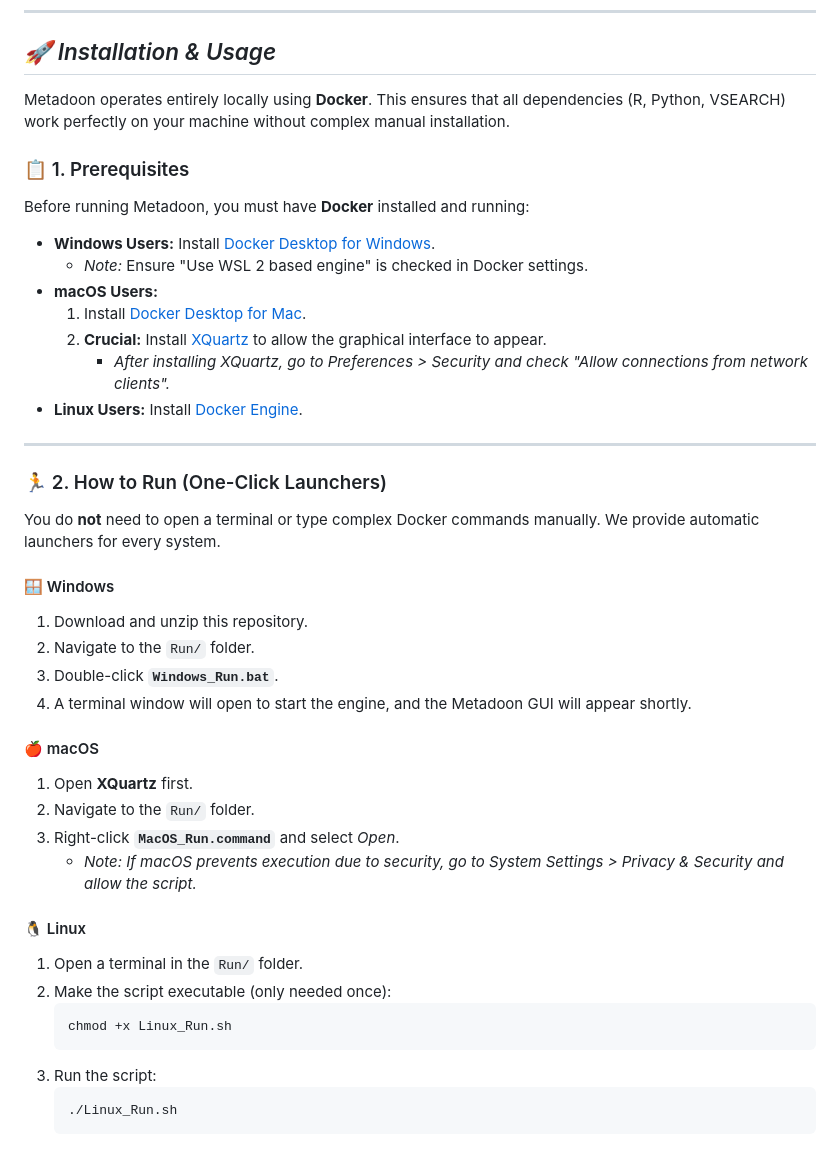
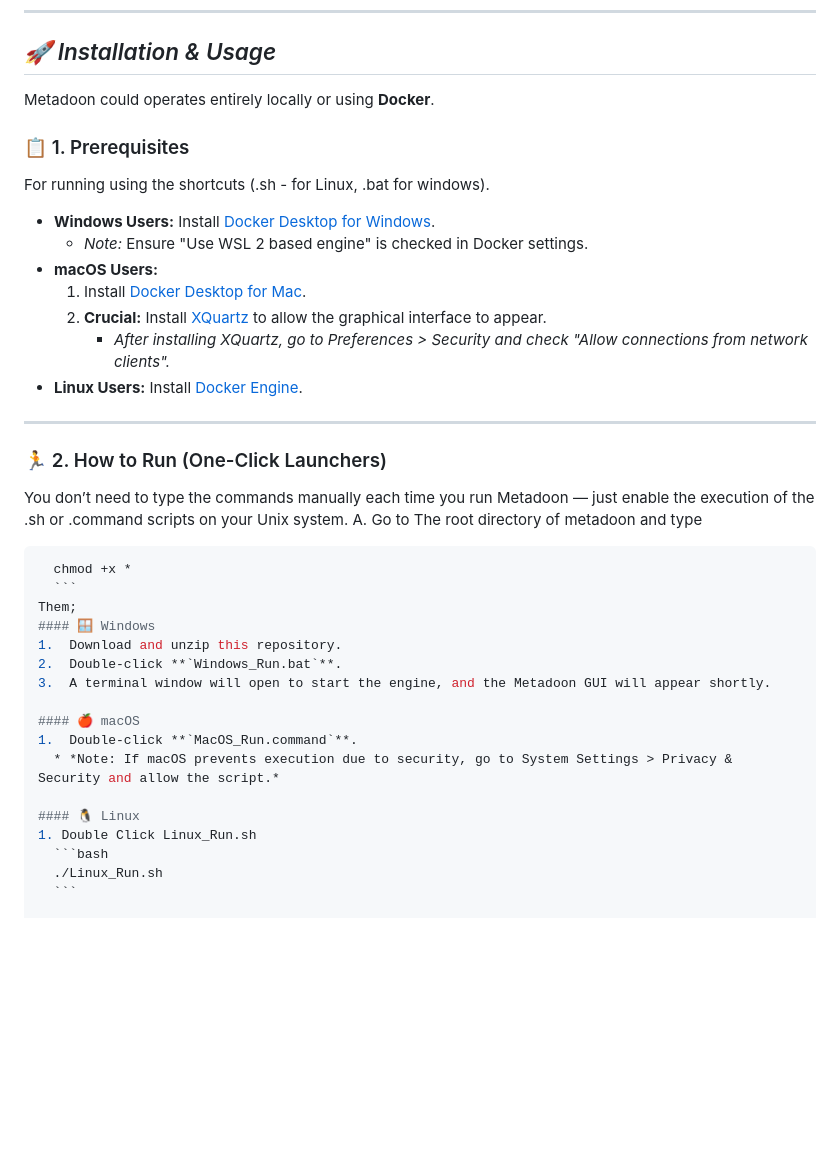
Before and after one commit to rdo-adan/Metadoon-Beta, a Markdown page: Readme.md, the part around the change. Drawn GitHub-style; blank space fills up the shorter version.

````diff
--- a/Readme.md
+++ b/Readme.md
@@ -31,11 +31,11 @@ All major and minor dependencies are pre-installed:
 
 ## *🚀 Installation & Usage*
 
-Metadoon operates entirely locally using **Docker**. This ensures that all dependencies (R, Python, VSEARCH) work perfectly on your machine without complex manual installation.
+Metadoon could operates entirely locally or using **Docker**.
 
 ### 📋 1. Prerequisites
 
-Before running Metadoon, you must have **Docker** installed and running:
+For running using the shortcuts (.sh - for Linux, .bat for windows).
 
 * **Windows Users:** Install [Docker Desktop for Windows](https://www.docker.com/products/docker-desktop/).
     * *Note:* Ensure "Use WSL 2 based engine" is checked in Docker settings.
@@ -49,27 +49,23 @@ Before running Metadoon, you must have **Docker** installed and running:
 
 ### 🏃 2. How to Run (One-Click Launchers)
 
-You do **not** need to open a terminal or type complex Docker commands manually. We provide automatic launchers for every system.
-
+You don’t need to type the commands manually each time you run Metadoon — just enable the execution of the .sh or .command scripts on your Unix system.
+A. Go to The root directory of metadoon and type
+  ```bash
+    chmod +x *
+    ```
+Them;
 #### 🪟 Windows
 1.  Download and unzip this repository.
-2.  Navigate to the `Run/` folder.
-3.  Double-click **`Windows_Run.bat`**.
-4.  A terminal window will open to start the engine, and the Metadoon GUI will appear shortly.
+2.  Double-click **`Windows_Run.bat`**.
+3.  A terminal window will open to start the engine, and the Metadoon GUI will appear shortly.
 
 #### 🍎 macOS
-1.  Open **XQuartz** first.
-2.  Navigate to the `Run/` folder.
-3.  Right-click **`MacOS_Run.command`** and select *Open*.
+1.  Double-click **`MacOS_Run.command`**.
     * *Note: If macOS prevents execution due to security, go to System Settings > Privacy & Security and allow the script.*
 
 #### 🐧 Linux
-1.  Open a terminal in the `Run/` folder.
-2.  Make the script executable (only needed once):
-    ```bash
-    chmod +x Linux_Run.sh
-    ```
-3.  Run the script:
+1. Double Click Linux_Run.sh
     ```bash
     ./Linux_Run.sh
     ```
````
